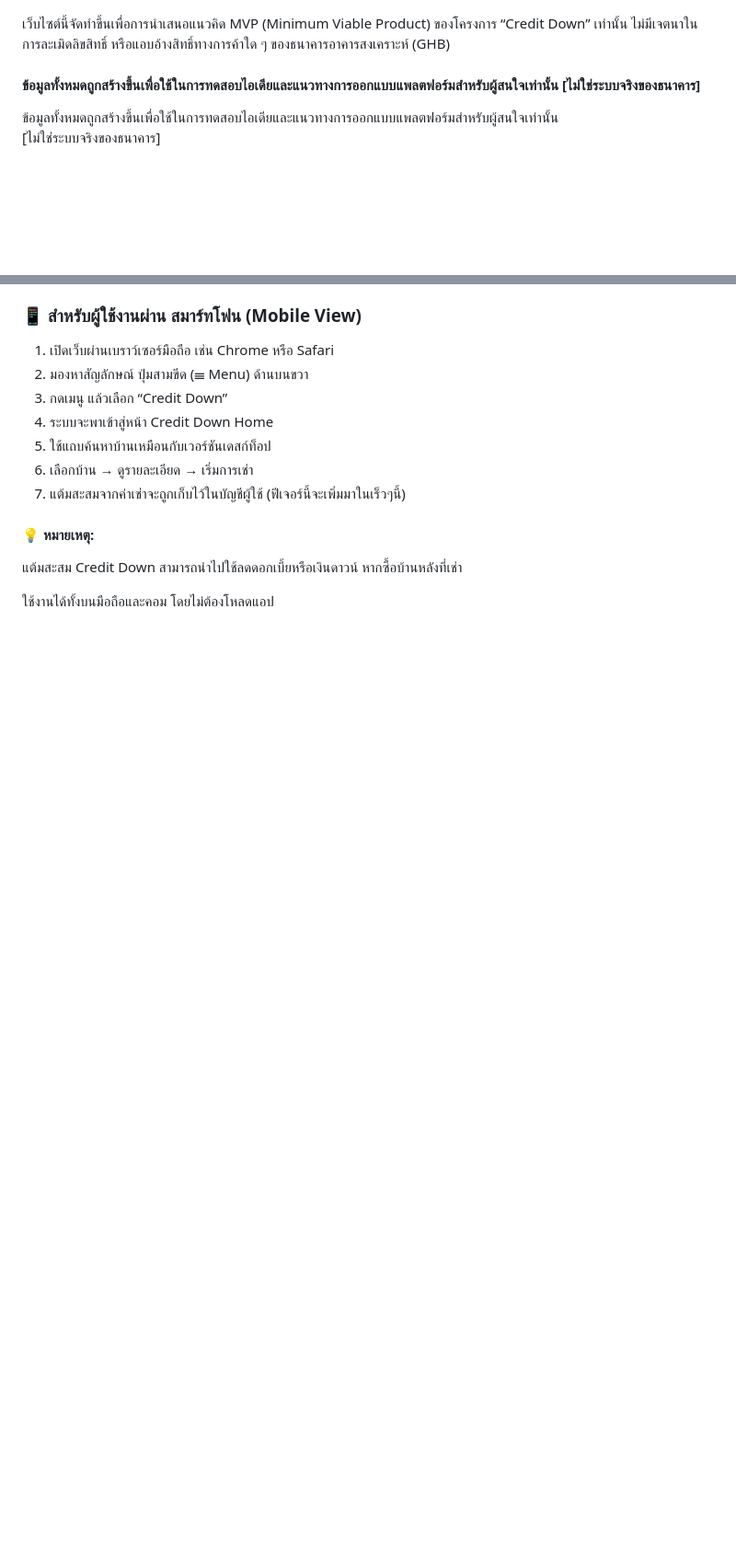
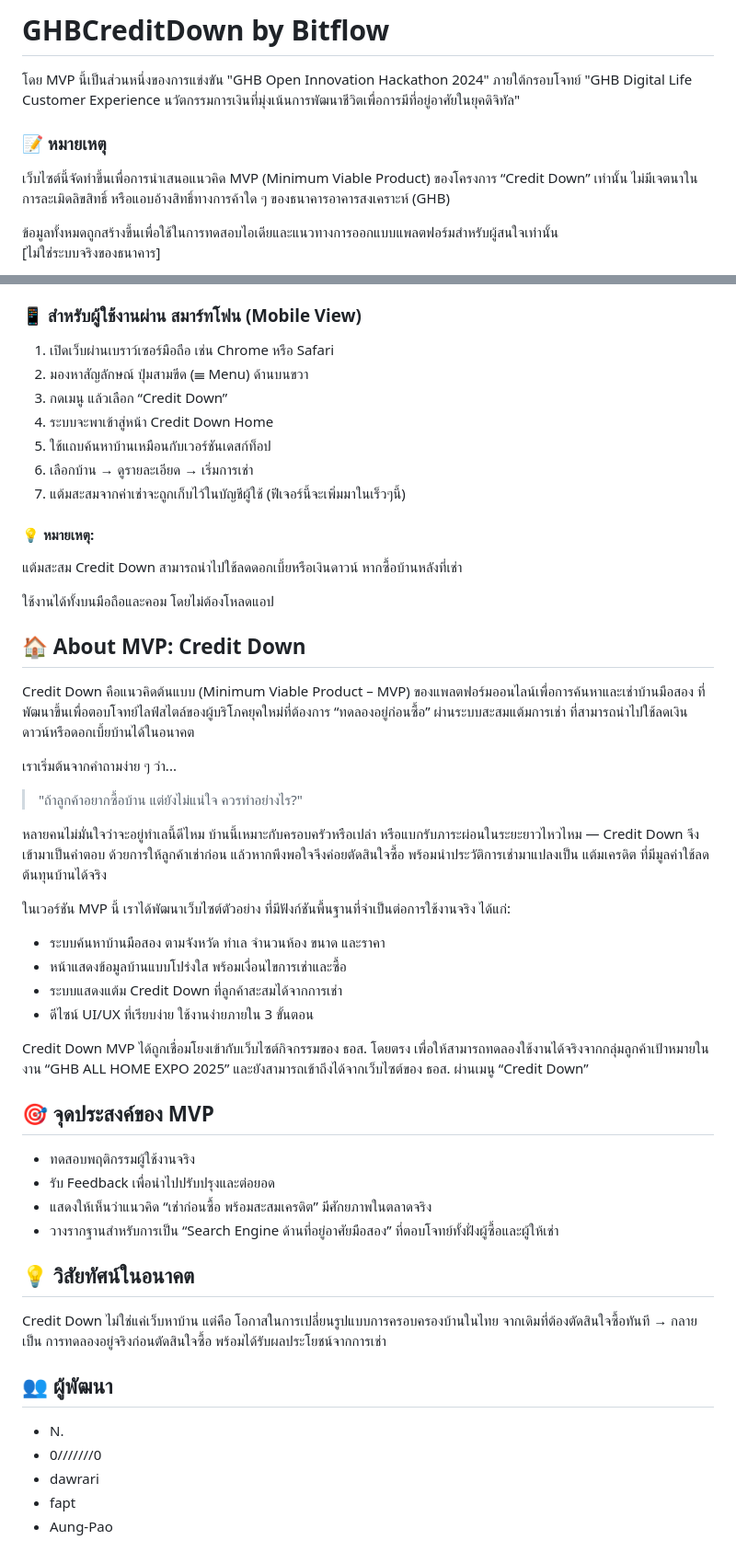
Before and after one commit to PaoRomancer/GHBCreditDownMVP, a Markdown page: README.md, 2 parts joined by grey strips. Shown at 92% size. GitHub-like rendering; blank space fills up the shorter version.

```diff
--- a/README.md
+++ b/README.md
@@ -1,7 +1,10 @@
+# GHBCreditDown by Bitflow
+โดย MVP นี้เป็นส่วนหนึ่งของการแข่งขัน "GHB Open Innovation Hackathon 2024" ภายใต้กรอบโจทย์ "GHB Digital Life Customer Experience นวัตกรรมการเงินที่มุ่งเน้นการพัฒนาชีวิตเพื่อการมีที่อยู่อาศัยในยุคดิจิทัล"
+
+### 📝 หมายเหตุ
 เว็บไซต์นี้จัดทำขึ้นเพื่อการนำเสนอแนวคิด MVP (Minimum Viable Product) ของโครงการ “Credit Down” เท่านั้น
 ไม่มีเจตนาในการละเมิดลิขสิทธิ์ หรือแอบอ้างสิทธิ์ทางการค้าใด ๆ ของธนาคารอาคารสงเคราะห์ (GHB)
 
-#### ข้อมูลทั้งหมดถูกสร้างขึ้นเพื่อใช้ในการทดสอบไอเดียและแนวทางการออกแบบแพลตฟอร์มสำหรับผู้สนใจเท่านั้น [ไม่ใช่ระบบจริงของธนาคาร]
 ข้อมูลทั้งหมดถูกสร้างขึ้นเพื่อใช้ในการทดสอบไอเดียและแนวทางการออกแบบแพลตฟอร์มสำหรับผู้สนใจเท่านั้น <br>
 [ไม่ใช่ระบบจริงของธนาคาร]
 
@@ -38,3 +42,37 @@
 แต้มสะสม Credit Down สามารถนำไปใช้ลดดอกเบี้ยหรือเงินดาวน์ หากซื้อบ้านหลังที่เช่า
 
 ใช้งานได้ทั้งบนมือถือและคอม โดยไม่ต้องโหลดแอป
+
+## 🏠 About MVP: Credit Down
+Credit Down คือแนวคิดต้นแบบ (Minimum Viable Product – MVP) ของแพลตฟอร์มออนไลน์เพื่อการค้นหาและเช่าบ้านมือสอง ที่พัฒนาขึ้นเพื่อตอบโจทย์ไลฟ์สไตล์ของผู้บริโภคยุคใหม่ที่ต้องการ “ทดลองอยู่ก่อนซื้อ” ผ่านระบบสะสมแต้มการเช่า ที่สามารถนำไปใช้ลดเงินดาวน์หรือดอกเบี้ยบ้านได้ในอนาคต
+
+เราเริ่มต้นจากคำถามง่าย ๆ ว่า...
+
+>"ถ้าลูกค้าอยากซื้อบ้าน แต่ยังไม่แน่ใจ ควรทำอย่างไร?"
+
+หลายคนไม่มั่นใจว่าจะอยู่ทำเลนี้ดีไหม บ้านนี้เหมาะกับครอบครัวหรือเปล่า หรือแบกรับภาระผ่อนในระยะยาวไหวไหม — Credit Down จึงเข้ามาเป็นคำตอบ ด้วยการให้ลูกค้าเช่าก่อน แล้วหากพึงพอใจจึงค่อยตัดสินใจซื้อ พร้อมนำประวัติการเช่ามาแปลงเป็น แต้มเครดิต ที่มีมูลค่าใช้ลดต้นทุนบ้านได้จริง
+
+ในเวอร์ชัน MVP นี้ เราได้พัฒนาเว็บไซต์ตัวอย่าง ที่มีฟังก์ชันพื้นฐานที่จำเป็นต่อการใช้งานจริง ได้แก่:
+- ระบบค้นหาบ้านมือสอง ตามจังหวัด ทำเล จำนวนห้อง ขนาด และราคา
+- หน้าแสดงข้อมูลบ้านแบบโปร่งใส พร้อมเงื่อนไขการเช่าและซื้อ
+- ระบบแสดงแต้ม Credit Down ที่ลูกค้าสะสมได้จากการเช่า
+- ดีไซน์ UI/UX ที่เรียบง่าย ใช้งานง่ายภายใน 3 ขั้นตอน
+
+Credit Down MVP ได้ถูกเชื่อมโยงเข้ากับเว็บไซต์กิจกรรมของ ธอส. โดยตรง เพื่อให้สามารถทดลองใช้งานได้จริงจากกลุ่มลูกค้าเป้าหมายในงาน “GHB ALL HOME EXPO 2025” และยังสามารถเข้าถึงได้จากเว็บไซต์ของ ธอส. ผ่านเมนู “Credit Down”
+
+## 🎯 จุดประสงค์ของ MVP
+- ทดสอบพฤติกรรมผู้ใช้งานจริง
+- รับ Feedback เพื่อนำไปปรับปรุงและต่อยอด
+- แสดงให้เห็นว่าแนวคิด “เช่าก่อนซื้อ พร้อมสะสมเครดิต” มีศักยภาพในตลาดจริง
+- วางรากฐานสำหรับการเป็น “Search Engine ด้านที่อยู่อาศัยมือสอง” ที่ตอบโจทย์ทั้งฝั่งผู้ซื้อและผู้ให้เช่า
+
+## 💡 วิสัยทัศน์ในอนาคต
+Credit Down ไม่ใช่แค่เว็บหาบ้าน แต่คือ โอกาสในการเปลี่ยนรูปแบบการครอบครองบ้านในไทย
+จากเดิมที่ต้องตัดสินใจซื้อทันที → กลายเป็น การทดลองอยู่จริงก่อนตัดสินใจซื้อ พร้อมได้รับผลประโยชน์จากการเช่า
+
+## 👥 ผู้พัฒนา
+- N.
+- 0///////0
+- dawrari
+- fapt
+- Aung-Pao
```
Also changed, not shown: other parts of README.md (+11 -10 lines).
